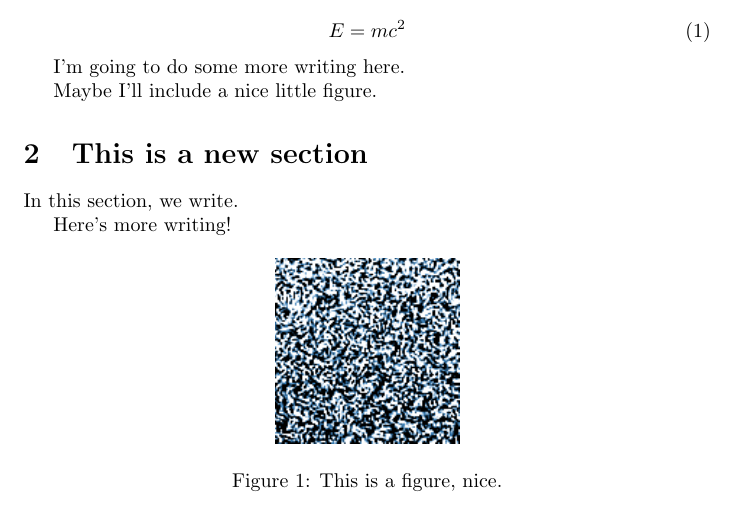
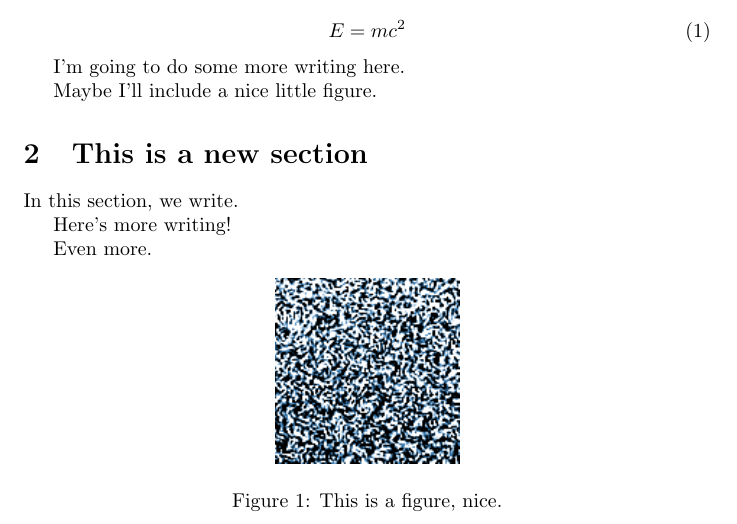
Before and after one commit to petebachant/test-1, a LaTeX document (paper/main.tex): part of the page, cut so that both start at the same text. Compiled offline with pdfLaTeX.

Commit message:
Add to paper

```diff
--- a/paper/main.tex
+++ b/paper/main.tex
@@ -28,6 +28,8 @@ In this section, we write.
 
 Here's more writing!
 
+Even more.
+
 \begin{figure}[h]
     \centering
     \includegraphics[]{figures/000_000000000250000.png}
```
Also changed, not shown: 1 other file.
